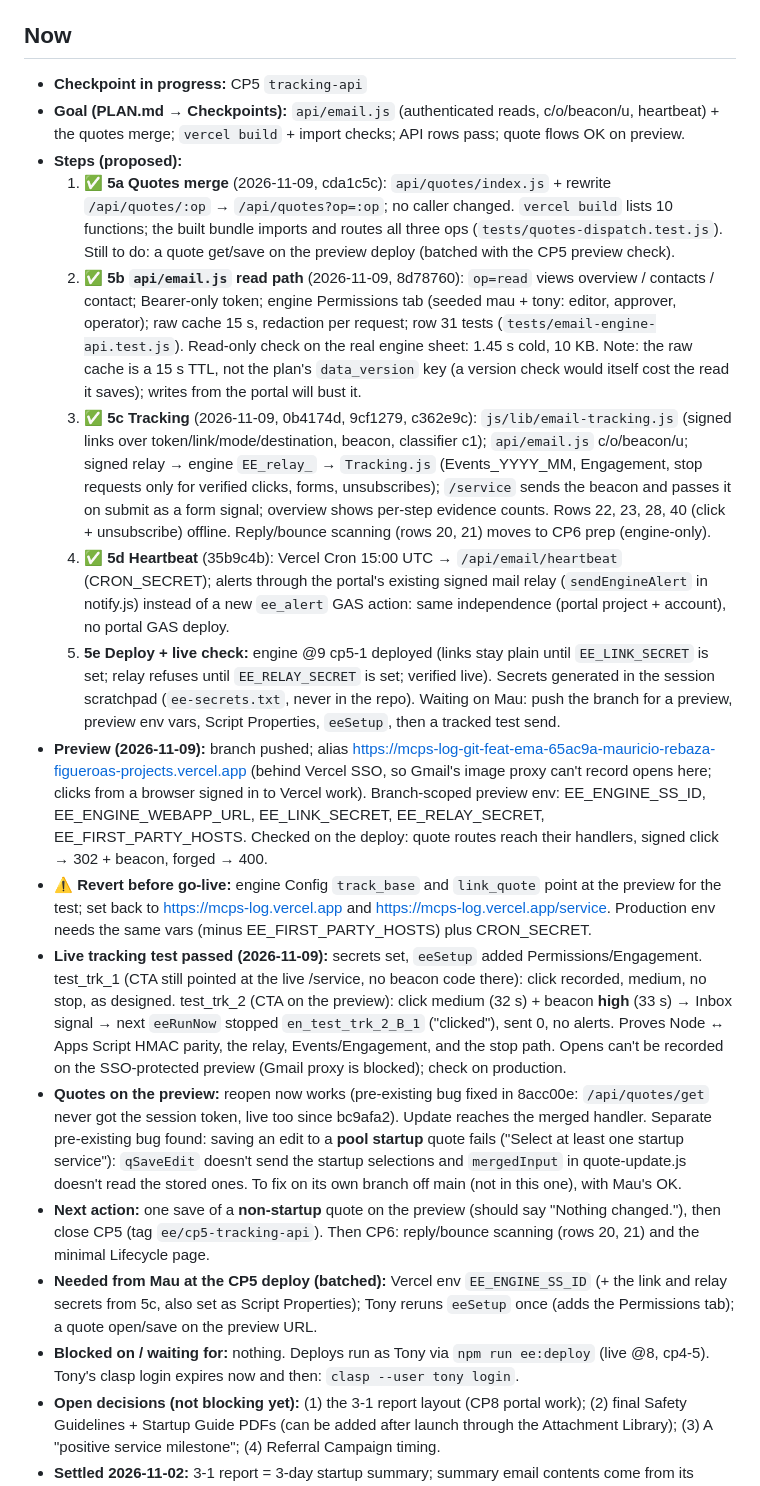
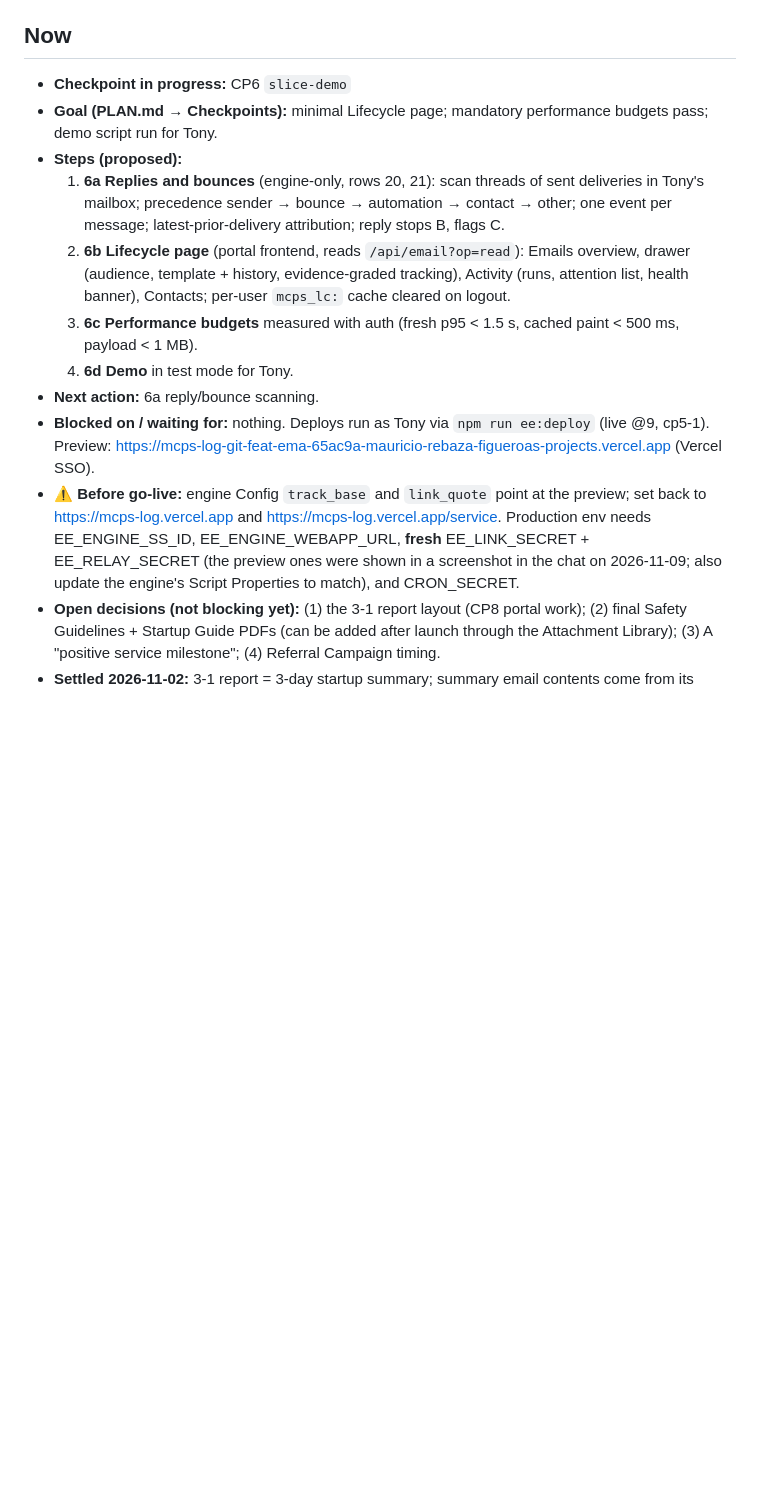
Before and after one commit to mauriciorebaza210/mcps-log, a Markdown page: email-engine/docs/PROGRESS.md, the part around one of its changes. Drawn GitHub-style; blank space fills up the shorter version.

Commit message:
CP5 tracking-api: closed
Co-Authored-By: Claude Opus 5.5 <noreply@anthropic.com>

```diff
--- a/email-engine/docs/PROGRESS.md
+++ b/email-engine/docs/PROGRESS.md
@@ -4,21 +4,16 @@ Plan: [PLAN.md](PLAN.md) · Branch: `feat/email-engine` · Worktree: `~/mcps-log
 Resume in any Claude Code session with `/email-engine`.
 
 ## Now
-- **Checkpoint in progress:** CP5 `tracking-api`
-- **Goal (PLAN.md → Checkpoints):** `api/email.js` (authenticated reads, c/o/beacon/u, heartbeat) + the quotes merge; `vercel build` + import checks; API rows pass; quote flows OK on preview.
+- **Checkpoint in progress:** CP6 `slice-demo`
+- **Goal (PLAN.md → Checkpoints):** minimal Lifecycle page; mandatory performance budgets pass; demo script run for Tony.
 - **Steps (proposed):**
-  1. ✅ **5a Quotes merge** (2026-11-09, cda1c5c): `api/quotes/index.js` + rewrite `/api/quotes/:op` → `/api/quotes?op=:op`; no caller changed. `vercel build` lists 10 functions; the built bundle imports and routes all three ops (`tests/quotes-dispatch.test.js`). Still to do: a quote get/save on the preview deploy (batched with the CP5 preview check).
-  2. ✅ **5b `api/email.js` read path** (2026-11-09, 8d78760): `op=read` views overview / contacts / contact; Bearer-only token; engine Permissions tab (seeded mau + tony: editor, approver, operator); raw cache 15 s, redaction per request; row 31 tests (`tests/email-engine-api.test.js`). Read-only check on the real engine sheet: 1.45 s cold, 10 KB. Note: the raw cache is a 15 s TTL, not the plan's `data_version` key (a version check would itself cost the read it saves); writes from the portal will bust it.
-  3. ✅ **5c Tracking** (2026-11-09, 0b4174d, 9cf1279, c362e9c): `js/lib/email-tracking.js` (signed links over token/link/mode/destination, beacon, classifier c1); `api/email.js` c/o/beacon/u; signed relay → engine `EE_relay_` → `Tracking.js` (Events_YYYY_MM, Engagement, stop requests only for verified clicks, forms, unsubscribes); `/service` sends the beacon and passes it on submit as a form signal; overview shows per-step evidence counts. Rows 22, 23, 28, 40 (click + unsubscribe) offline. Reply/bounce scanning (rows 20, 21) moves to CP6 prep (engine-only).
-  4. ✅ **5d Heartbeat** (35b9c4b): Vercel Cron 15:00 UTC → `/api/email/heartbeat` (CRON_SECRET); alerts through the portal's existing signed mail relay (`sendEngineAlert` in notify.js) instead of a new `ee_alert` GAS action: same independence (portal project + account), no portal GAS deploy.
-  5. **5e Deploy + live check:** engine @9 cp5-1 deployed (links stay plain until `EE_LINK_SECRET` is set; relay refuses until `EE_RELAY_SECRET` is set; verified live). Secrets generated in the session scratchpad (`ee-secrets.txt`, never in the repo). Waiting on Mau: push the branch for a preview, preview env vars, Script Properties, `eeSetup`, then a tracked test send.
-- **Preview (2026-11-09):** branch pushed; alias https://mcps-log-git-feat-ema-65ac9a-mauricio-rebaza-figueroas-projects.vercel.app (behind Vercel SSO, so Gmail's image proxy can't record opens here; clicks from a browser signed in to Vercel work). Branch-scoped preview env: EE_ENGINE_SS_ID, EE_ENGINE_WEBAPP_URL, EE_LINK_SECRET, EE_RELAY_SECRET, EE_FIRST_PARTY_HOSTS. Checked on the deploy: quote routes reach their handlers, signed click → 302 + beacon, forged → 400.
-- **⚠️ Revert before go-live:** engine Config `track_base` and `link_quote` point at the preview for the test; set back to https://mcps-log.vercel.app and https://mcps-log.vercel.app/service. Production env needs the same vars (minus EE_FIRST_PARTY_HOSTS) plus CRON_SECRET.
-- **Live tracking test passed (2026-11-09):** secrets set, `eeSetup` added Permissions/Engagement. test_trk_1 (CTA still pointed at the live /service, no beacon code there): click recorded, medium, no stop, as designed. test_trk_2 (CTA on the preview): click medium (32 s) + beacon **high** (33 s) → Inbox signal → next `eeRunNow` stopped `en_test_trk_2_B_1` ("clicked"), sent 0, no alerts. Proves Node ↔ Apps Script HMAC parity, the relay, Events/Engagement, and the stop path. Opens can't be recorded on the SSO-protected preview (Gmail proxy is blocked); check on production.
-- **Quotes on the preview:** reopen now works (pre-existing bug fixed in 8acc00e: `/api/quotes/get` never got the session token, live too since bc9afa2). Update reaches the merged handler. Separate pre-existing bug found: saving an edit to a **pool startup** quote fails ("Select at least one startup service"): `qSaveEdit` doesn't send the startup selections and `mergedInput` in quote-update.js doesn't read the stored ones. To fix on its own branch off main (not in this one), with Mau's OK.
-- **Next action:** one save of a **non-startup** quote on the preview (should say "Nothing changed."), then close CP5 (tag `ee/cp5-tracking-api`). Then CP6: reply/bounce scanning (rows 20, 21) and the minimal Lifecycle page.
-- **Needed from Mau at the CP5 deploy (batched):** Vercel env `EE_ENGINE_SS_ID` (+ the link and relay secrets from 5c, also set as Script Properties); Tony reruns `eeSetup` once (adds the Permissions tab); a quote open/save on the preview URL.
-- **Blocked on / waiting for:** nothing. Deploys run as Tony via `npm run ee:deploy` (live @8, cp4-5). Tony's clasp login expires now and then: `clasp --user tony login`.
+  1. **6a Replies and bounces** (engine-only, rows 20, 21): scan threads of sent deliveries in Tony's mailbox; precedence sender → bounce → automation → contact → other; one event per message; latest-prior-delivery attribution; reply stops B, flags C.
+  2. **6b Lifecycle page** (portal frontend, reads `/api/email?op=read`): Emails overview, drawer (audience, template + history, evidence-graded tracking), Activity (runs, attention list, health banner), Contacts; per-user `mcps_lc:` cache cleared on logout.
+  3. **6c Performance budgets** measured with auth (fresh p95 < 1.5 s, cached paint < 500 ms, payload < 1 MB).
+  4. **6d Demo** in test mode for Tony.
+- **Next action:** 6a reply/bounce scanning.
+- **Blocked on / waiting for:** nothing. Deploys run as Tony via `npm run ee:deploy` (live @9, cp5-1). Preview: https://mcps-log-git-feat-ema-65ac9a-mauricio-rebaza-figueroas-projects.vercel.app (Vercel SSO).
+- **⚠️ Before go-live:** engine Config `track_base` and `link_quote` point at the preview; set back to https://mcps-log.vercel.app and https://mcps-log.vercel.app/service. Production env needs EE_ENGINE_SS_ID, EE_ENGINE_WEBAPP_URL, **fresh** EE_LINK_SECRET + EE_RELAY_SECRET (the preview ones were shown in a screenshot in the chat on 2026-11-09; also update the engine's Script Properties to match), and CRON_SECRET.
 - **Open decisions (not blocking yet):** (1) the 3-1 report layout (CP8 portal work); (2) final Safety Guidelines + Startup Guide PDFs (can be added after launch through the Attachment Library); (3) A "positive service milestone"; (4) Referral Campaign timing.
 - **Settled 2026-11-02:** 3-1 report = 3-day startup summary; summary email contents come from its template; all emails send from Tony's address; PDFs via the Attachment Library; test emails may go to Mau.
 
```
Also changed, not shown: other parts of email-engine/docs/PROGRESS.md (+6 -0 lines).
